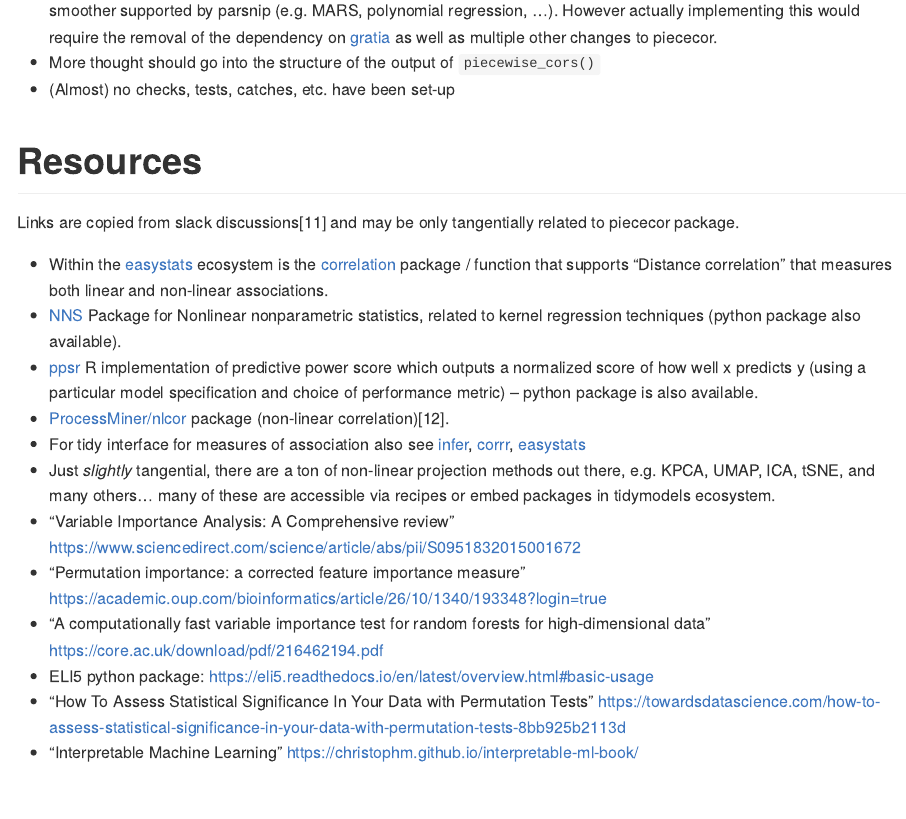
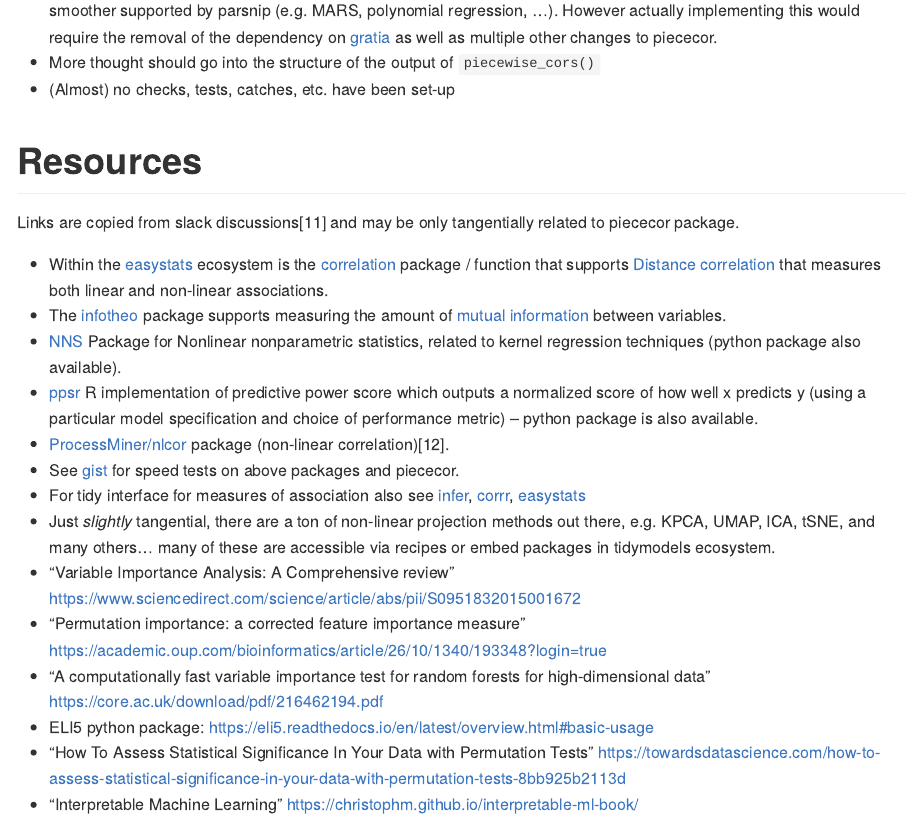
Before and after one commit to brshallo/piececor, an R Markdown document (README.Rmd): the page in a window 1100 px wide, from 6760 px down. The pictures show the output file README.md that the author committed with the source, drawn offline in the style of GitHub; badge pictures from the web are left out.

Commit message:
add mutual information to readme

```diff
--- a/README.Rmd
+++ b/README.Rmd
@@ -221,10 +221,12 @@ devtools::install_github("brshallo/piececor")
 
 Links are copied from slack discussions^[And not properly cited] and may be only tangentially related to piececor package.
 
-* Within the [easystats](https://github.com/easystats) ecosystem is the [correlation](https://easystats.github.io/correlation/articles/types.html) package / function that supports "Distance correlation" that measures both linear and non-linear associations.
+* Within the [easystats](https://github.com/easystats) ecosystem is the [correlation](https://easystats.github.io/correlation/articles/types.html) package / function that supports [Distance correlation](https://en.wikipedia.org/wiki/Distance_correlation) that measures both linear and non-linear associations.
+* The [infotheo](https://github.com/affeldt-aist/infotheo) package supports measuring the amount of [mutual information](https://en.wikipedia.org/wiki/Mutual_information) between variables.
 * [NNS](https://github.com/OVVO-Financial/NNS) Package for Nonlinear nonparametric statistics, related to kernel regression techniques (python package also available).
 * [ppsr](https://github.com/paulvanderlaken/ppsr) R implementation of predictive power score which outputs a normalized score of how well x predicts y (using a particular model specification and choice of performance metric) -- python package is also available.
 * [ProcessMiner/nlcor](https://github.com/ProcessMiner/nlcor) package (non-linear correlation)[^nlcor].
+* See [gist](https://gist.github.com/brshallo/6087347f5572feecbb7fa5cbd5e4a8fa) for speed tests on above packages and piececor.
 * For tidy interface for measures of association also see [infer](https://github.com/tidymodels/infer),  [corrr](https://corrr.tidymodels.org/), [easystats](https://github.com/easystats/easystats)
 * Just *slightly* tangential, there are a ton of non-linear projection methods out there, e.g. KPCA, UMAP, ICA, tSNE, and many others... many of these are accessible via recipes or embed packages in tidymodels ecosystem.
 * "Variable Importance Analysis: A Comprehensive review" https://www.sciencedirect.com/science/article/abs/pii/S0951832015001672
```
Also changed, not shown: README.md.
